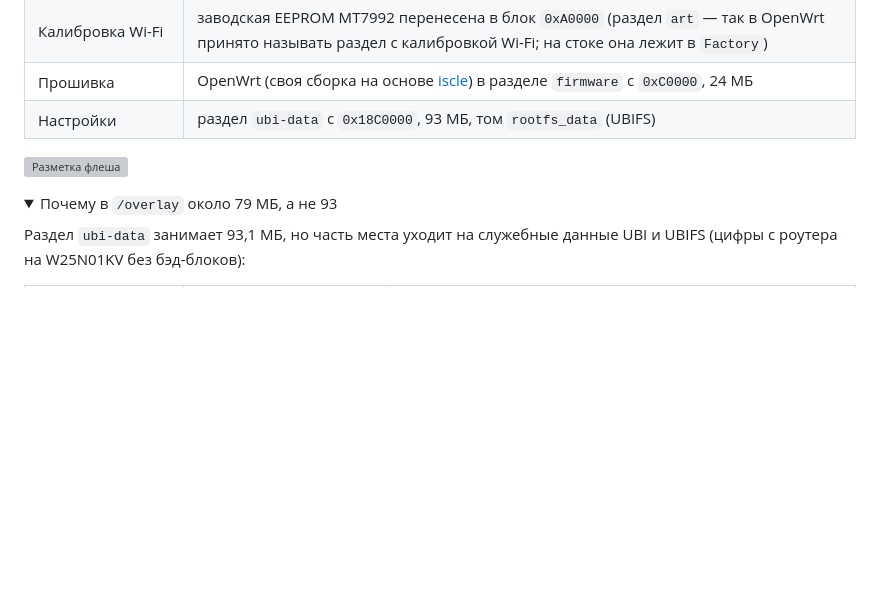
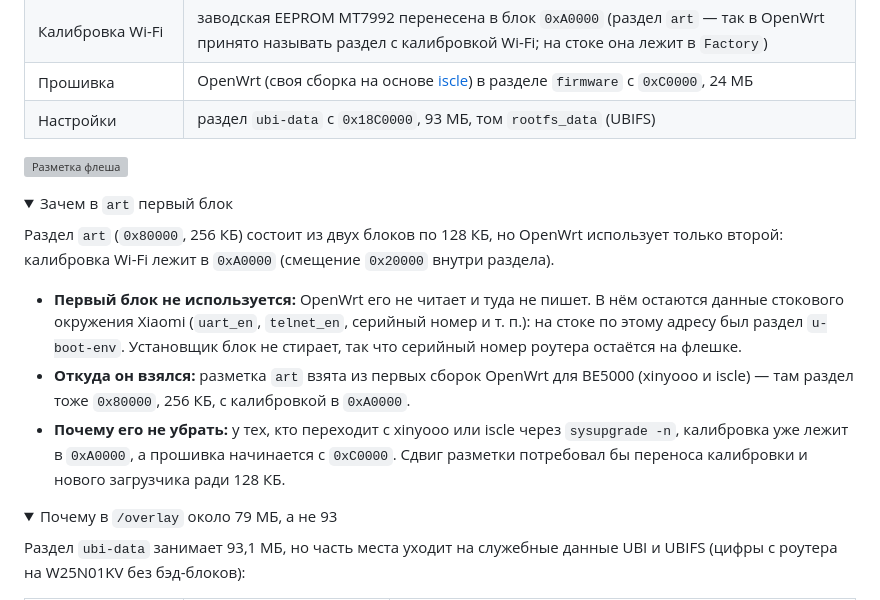
Before and after one commit to pabragin/xiaomi-be5000-openwrt, a Markdown page: README.ru.md, the part around the change. Drawn GitHub-style; folded sections open; blank space fills up the shorter version; grey boxes are pictures that could not be loaded.

Commit message:
README: what the first block of art is for

```diff
--- a/README.ru.md
+++ b/README.ru.md
@@ -226,6 +226,16 @@ ssh root@192.168.1.1 sysupgrade /tmp/sysupgrade.bin
 ![Разметка флеша](images/flash-layout.svg)
 
 <details>
+<summary>Зачем в <code>art</code> первый блок</summary>
+
+Раздел `art` (`0x80000`, 256 КБ) состоит из двух блоков по 128 КБ, но OpenWrt использует только второй: калибровка Wi-Fi лежит в `0xA0000` (смещение `0x20000` внутри раздела).
+
+- **Первый блок не используется:** OpenWrt его не читает и туда не пишет. В нём остаются данные стокового окружения Xiaomi (`uart_en`, `telnet_en`, серийный номер и т. п.): на стоке по этому адресу был раздел `u-boot-env`. Установщик блок не стирает, так что серийный номер роутера остаётся на флешке.
+- **Откуда он взялся:** разметка `art` взята из первых сборок OpenWrt для BE5000 (xinyooo и iscle) — там раздел тоже `0x80000`, 256 КБ, с калибровкой в `0xA0000`.
+- **Почему его не убрать:** у тех, кто переходит с xinyooo или iscle через `sysupgrade -n`, калибровка уже лежит в `0xA0000`, а прошивка начинается с `0xC0000`. Сдвиг разметки потребовал бы переноса калибровки и нового загрузчика ради 128 КБ.
+</details>
+
+<details>
 <summary>Почему в <code>/overlay</code> около 79 МБ, а не 93</summary>
 
 Раздел `ubi-data` занимает 93,1 МБ, но часть места уходит на служебные данные UBI и UBIFS (цифры с роутера на W25N01KV без бэд-блоков):
```
Also changed, not shown: README.md (+10 -0 lines).
